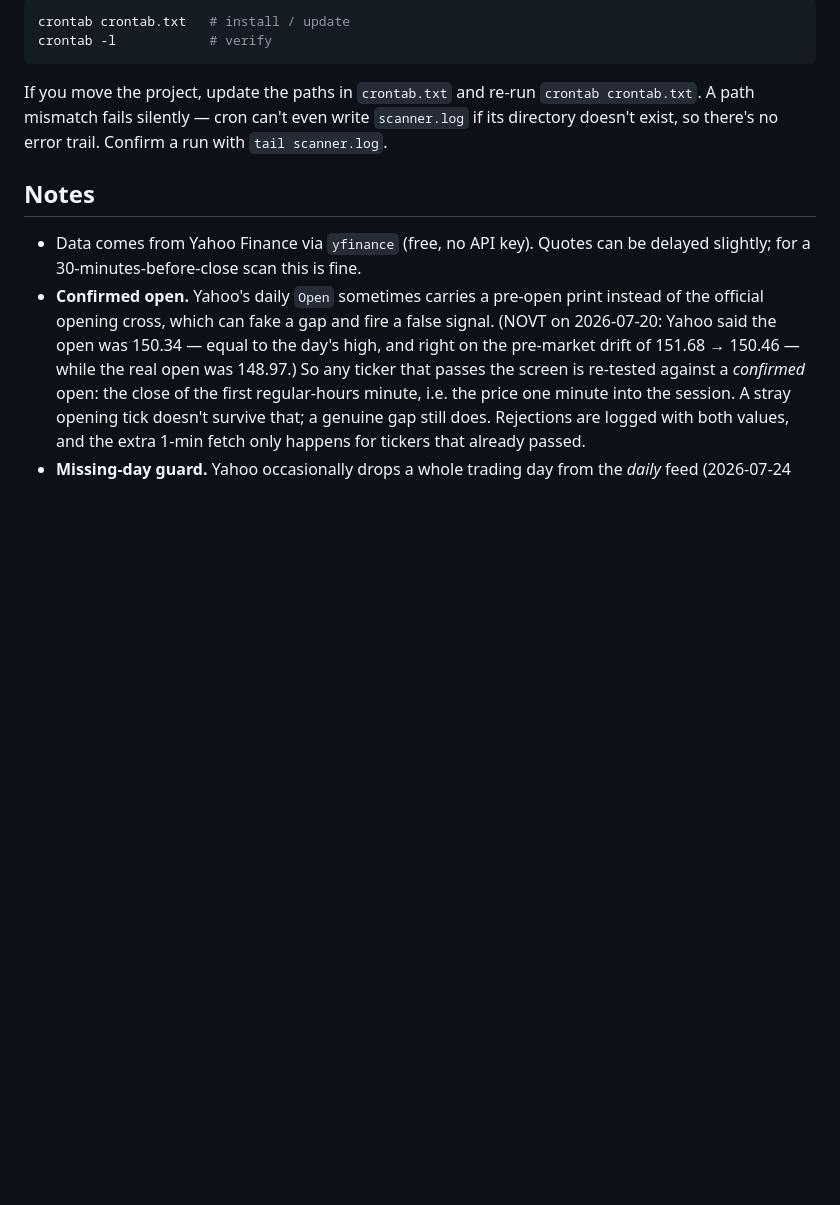
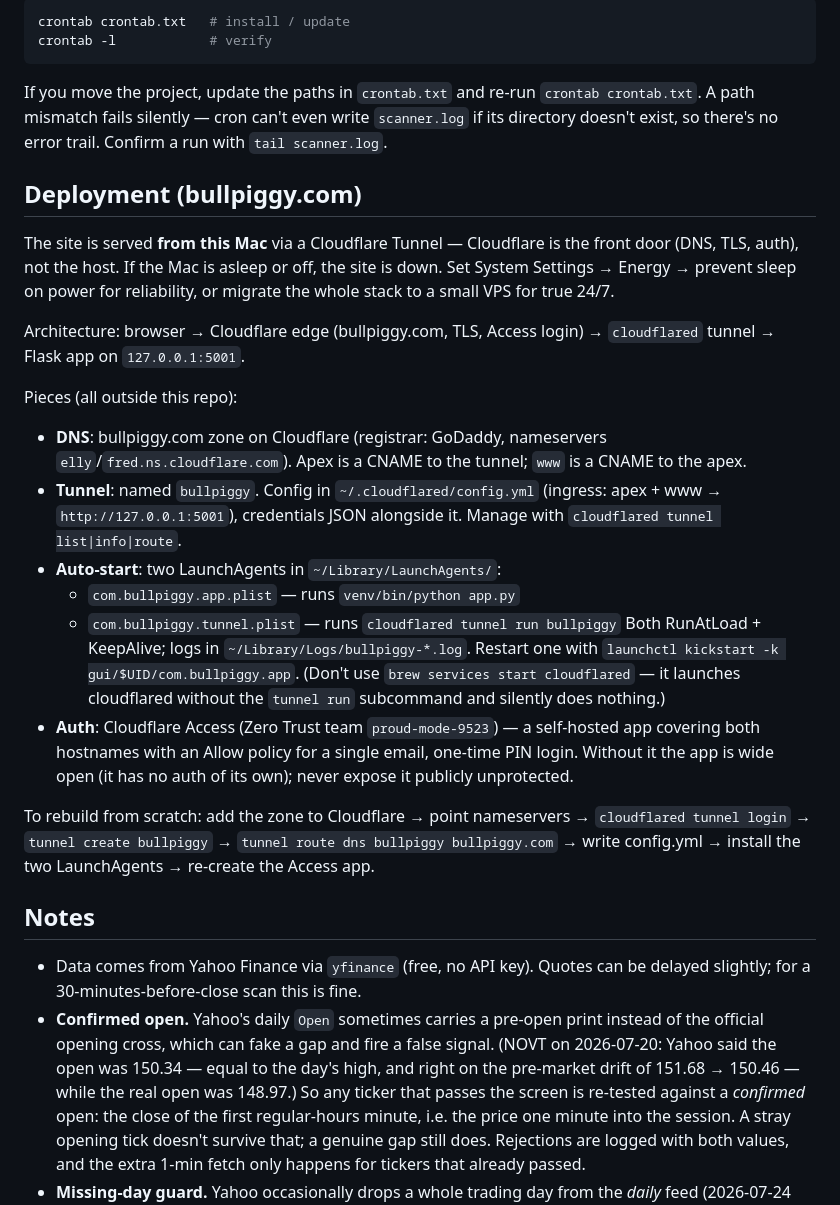
Before and after one commit to anthonycorreia1210/Engulfing-Screener-Cron, a Markdown page: README.md, the part around the change. Rendered like a GitHub page; blank space fills up the shorter version.

Commit message:
Document the bullpiggy.com deployment
Cloudflare Tunnel architecture, DNS/tunnel/LaunchAgent/Access pieces and
where they live, restart commands, and the rebuild-from-scratch recipe.
Notes the Mac-must-be-awake constraint and the VPS alternative.

Co-Authored-By: Claude Fable 5 <noreply@anthropic.com>

```diff
--- a/README.md
+++ b/README.md
@@ -133,6 +133,41 @@ If you move the project, update the paths in `crontab.txt` and re-run `crontab c
 A path mismatch fails silently — cron can't even write `scanner.log` if its directory
 doesn't exist, so there's no error trail. Confirm a run with `tail scanner.log`.
 
+## Deployment (bullpiggy.com)
+
+The site is served **from this Mac** via a Cloudflare Tunnel — Cloudflare is
+the front door (DNS, TLS, auth), not the host. If the Mac is asleep or off,
+the site is down. Set System Settings → Energy → prevent sleep on power for
+reliability, or migrate the whole stack to a small VPS for true 24/7.
+
+Architecture: browser → Cloudflare edge (bullpiggy.com, TLS, Access login) →
+`cloudflared` tunnel → Flask app on `127.0.0.1:5001`.
+
+Pieces (all outside this repo):
+
+- **DNS**: bullpiggy.com zone on Cloudflare (registrar: GoDaddy, nameservers
+  `elly`/`fred.ns.cloudflare.com`). Apex is a CNAME to the tunnel; `www` is a
+  CNAME to the apex.
+- **Tunnel**: named `bullpiggy`. Config in `~/.cloudflared/config.yml`
+  (ingress: apex + www → `http://127.0.0.1:5001`), credentials JSON alongside
+  it. Manage with `cloudflared tunnel list|info|route`.
+- **Auto-start**: two LaunchAgents in `~/Library/LaunchAgents/`:
+  - `com.bullpiggy.app.plist` — runs `venv/bin/python app.py`
+  - `com.bullpiggy.tunnel.plist` — runs `cloudflared tunnel run bullpiggy`
+  Both RunAtLoad + KeepAlive; logs in `~/Library/Logs/bullpiggy-*.log`.
+  Restart one with `launchctl kickstart -k gui/$UID/com.bullpiggy.app`.
+  (Don't use `brew services start cloudflared` — it launches cloudflared
+  without the `tunnel run` subcommand and silently does nothing.)
+- **Auth**: Cloudflare Access (Zero Trust team `proud-mode-9523`) — a
+  self-hosted app covering both hostnames with an Allow policy for a single
+  email, one-time PIN login. Without it the app is wide open (it has no auth
+  of its own); never expose it publicly unprotected.
+
+To rebuild from scratch: add the zone to Cloudflare → point nameservers →
+`cloudflared tunnel login` → `tunnel create bullpiggy` →
+`tunnel route dns bullpiggy bullpiggy.com` → write config.yml → install the
+two LaunchAgents → re-create the Access app.
+
 ## Notes
 
 - Data comes from Yahoo Finance via `yfinance` (free, no API key). Quotes can
```
